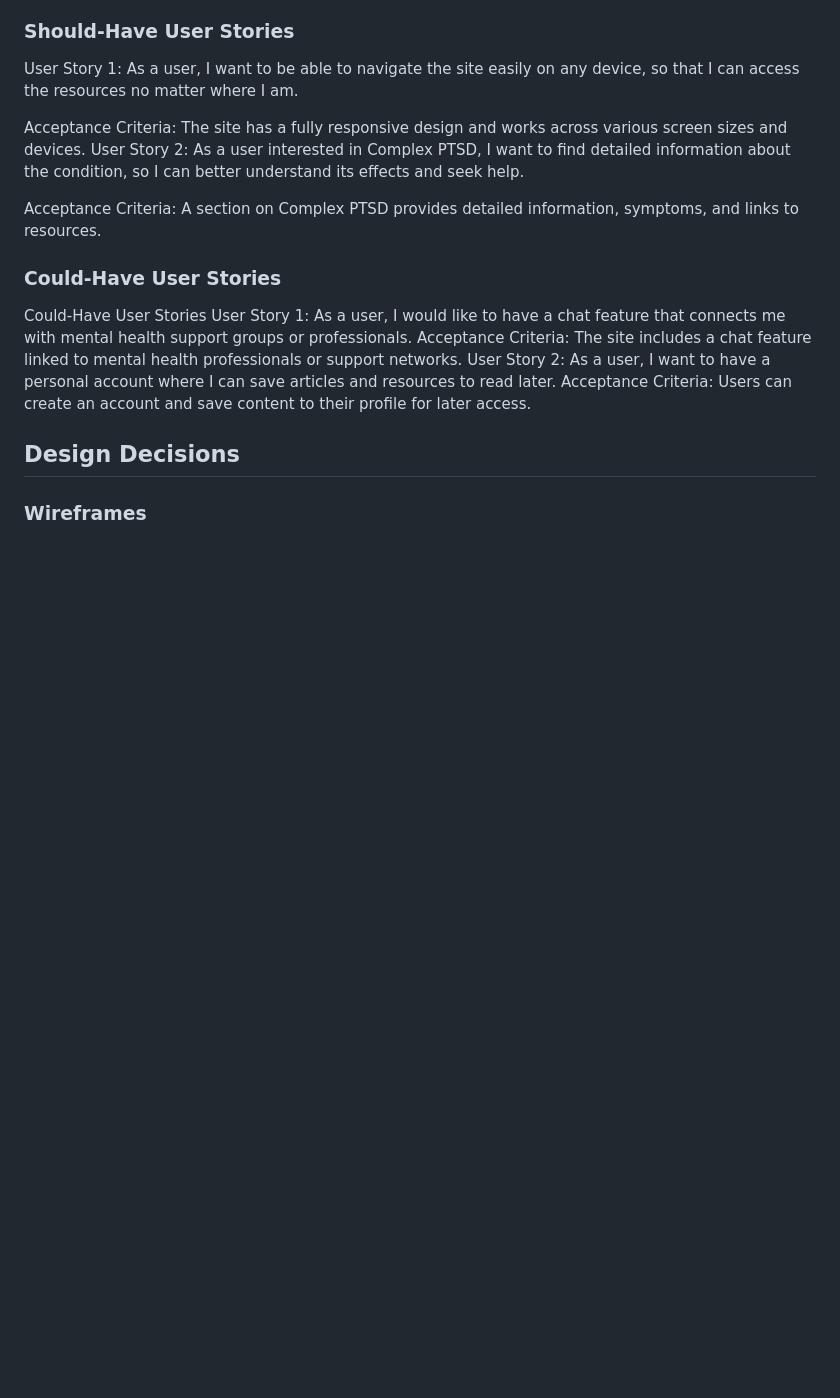
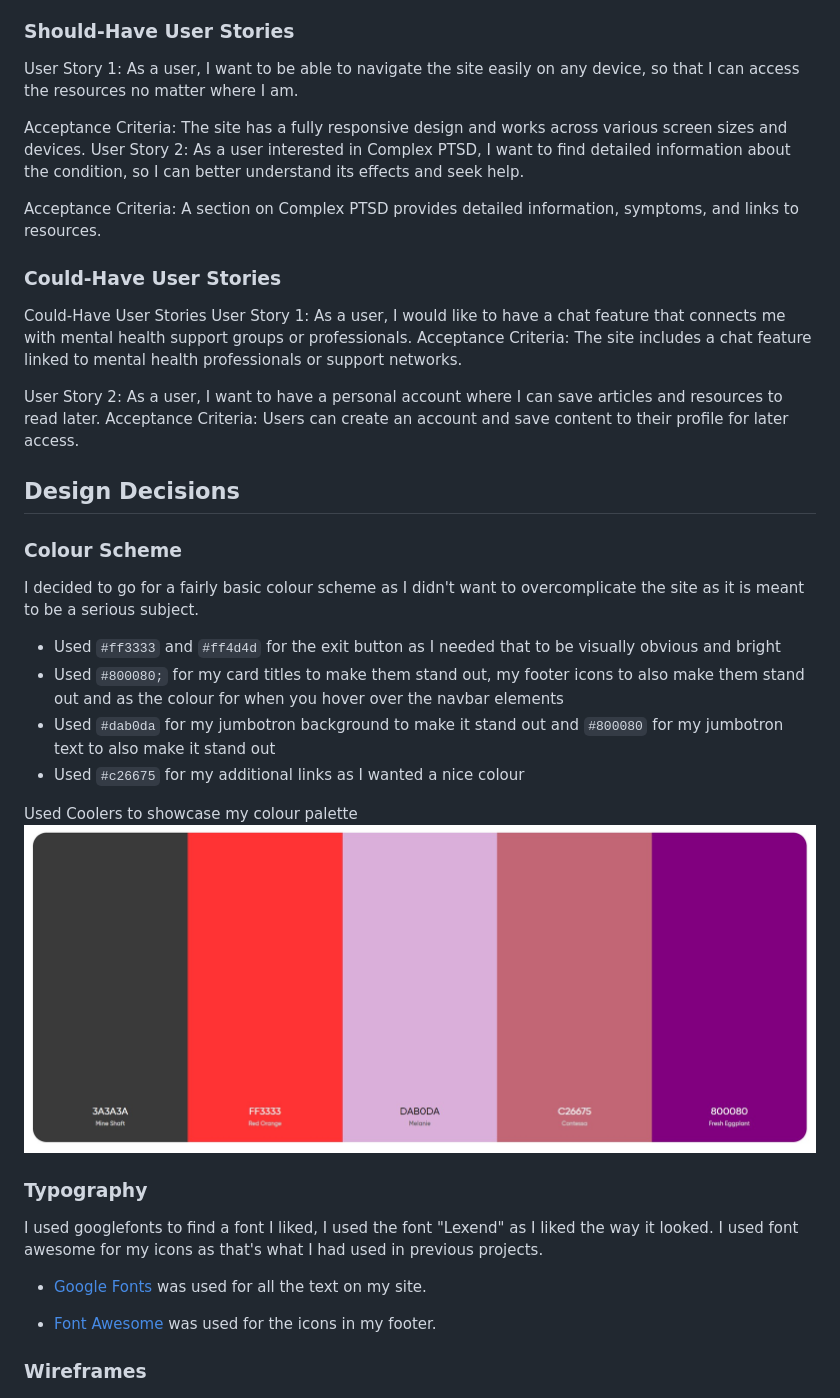
Before and after one commit to CapriceHolford/PandaPeace, a Markdown page: README.md, the part around the change printed below. GitHub-like rendering; pictures changed too: assets/Wireframes/colourscheme.jpg (added); blank space fills up the shorter version.

Commit message:
finished readme page

```diff
--- a/README.md
+++ b/README.md
@@ -32,10 +32,32 @@ Acceptance Criteria: A section on Complex PTSD provides detailed information, sy
 Could-Have User Stories
 User Story 1: As a user, I would like to have a chat feature that connects me with mental health support groups or professionals.
 Acceptance Criteria: The site includes a chat feature linked to mental health professionals or support networks.
+
 User Story 2: As a user, I want to have a personal account where I can save articles and resources to read later.
 Acceptance Criteria: Users can create an account and save content to their profile for later access.
 
 ## Design Decisions
+
+### Colour Scheme
+I decided to go for a fairly basic colour scheme as I didn't want to overcomplicate the site as it is meant to be a serious subject.
+
+- Used `#ff3333` and `#ff4d4d` for the exit button as I needed that to be visually obvious and bright
+- Used `#800080;` for my card titles to make them stand out, my footer icons to also make them stand out and as the colour for when you hover over the navbar elements
+- Used `#dab0da` for my jumbotron background to make it stand out and `#800080` for my jumbotron text to also make it stand out
+- Used `#c26675` for my additional links as I wanted a nice colour
+
+ Used Coolers to showcase my colour palette
+ ![Alt text](assets/Wireframes/colourscheme.jpg)
+
+
+### Typography
+I used googlefonts to find a font I liked, I used the font "Lexend" as I liked the way it looked.
+I used font awesome for my icons as that's what I had used in previous projects.
+
+- [Google Fonts](https://fonts.google.com/) was used for all the text on my site.
+
+
+- [Font Awesome](https://fontawesome.com) was used for the icons in my footer.
 
 ### Wireframes
 ![Alt text](assets/Wireframes/About-Web.png)
```
Also changed, not shown: other parts of README.md (+28 -0 lines), 1 other file.
